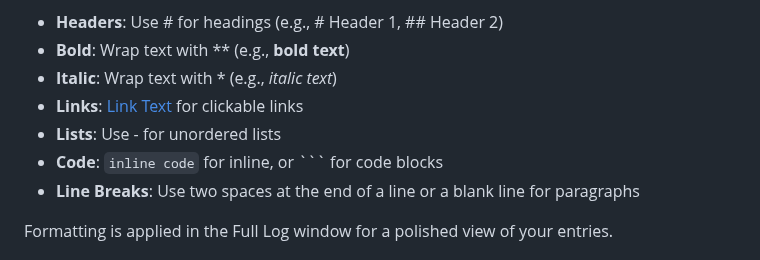
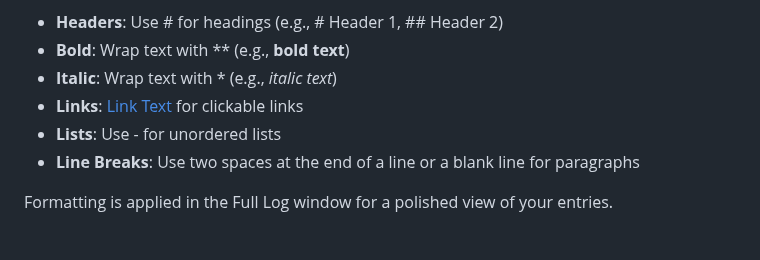
Before and after one commit to johandersson/.LOG-hog, a Markdown page: help.md, the part around the change. Drawn GitHub-style.

Commit message:
Remove incorrect code formatting support from help files

````diff
--- a/help.md
+++ b/help.md
@@ -45,7 +45,6 @@ The Full Log tab renders your log entries with Markdown formatting for better re
 - **Italic**: Wrap text with * (e.g., *italic text*)
 - **Links**: [Link Text](URL) for clickable links
 - **Lists**: Use - for unordered lists
-- **Code**: `inline code` for inline, or ``` for code blocks
 - **Line Breaks**: Use two spaces at the end of a line or a blank line for paragraphs
 
 Formatting is applied in the Full Log window for a polished view of your entries.
````
Also changed, not shown: resources/help.md (+0 -1 lines).
